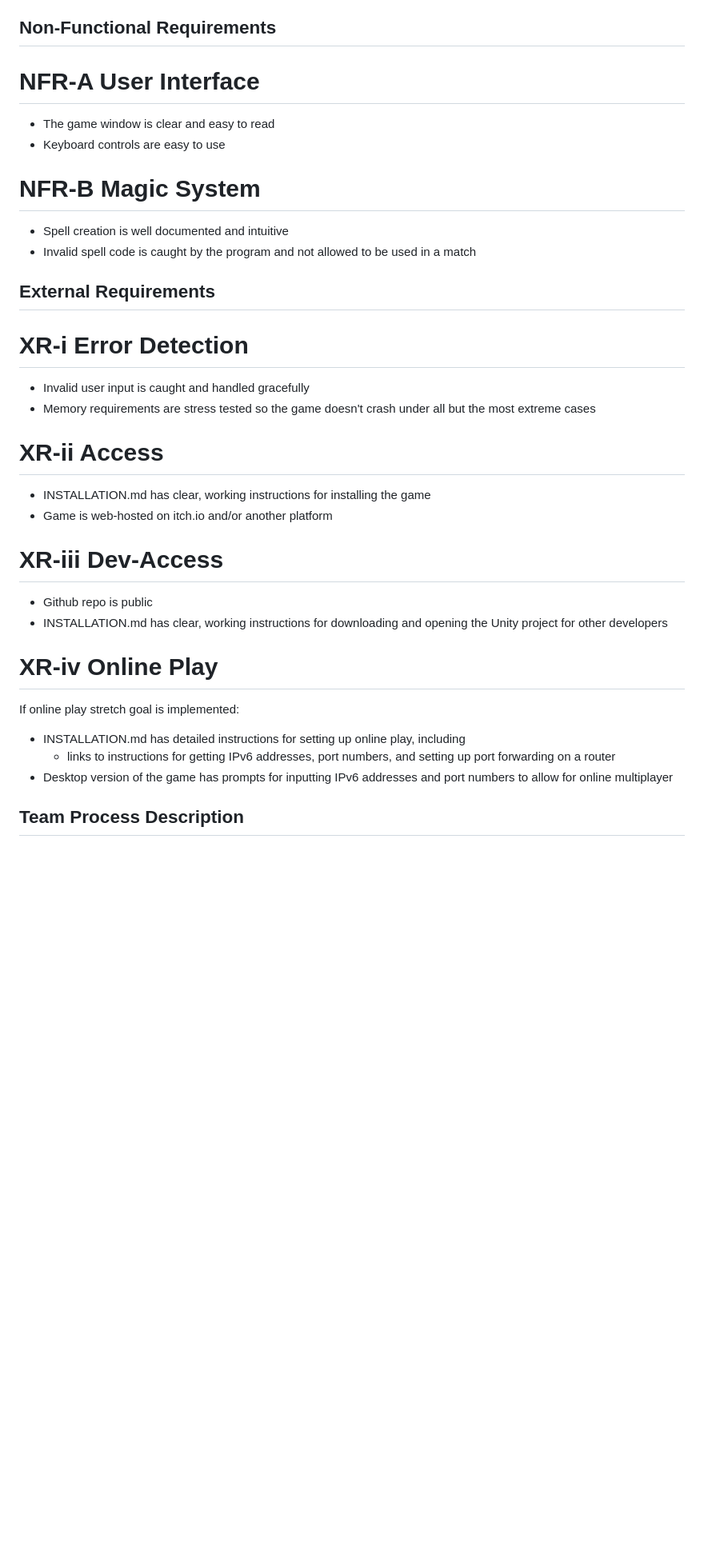
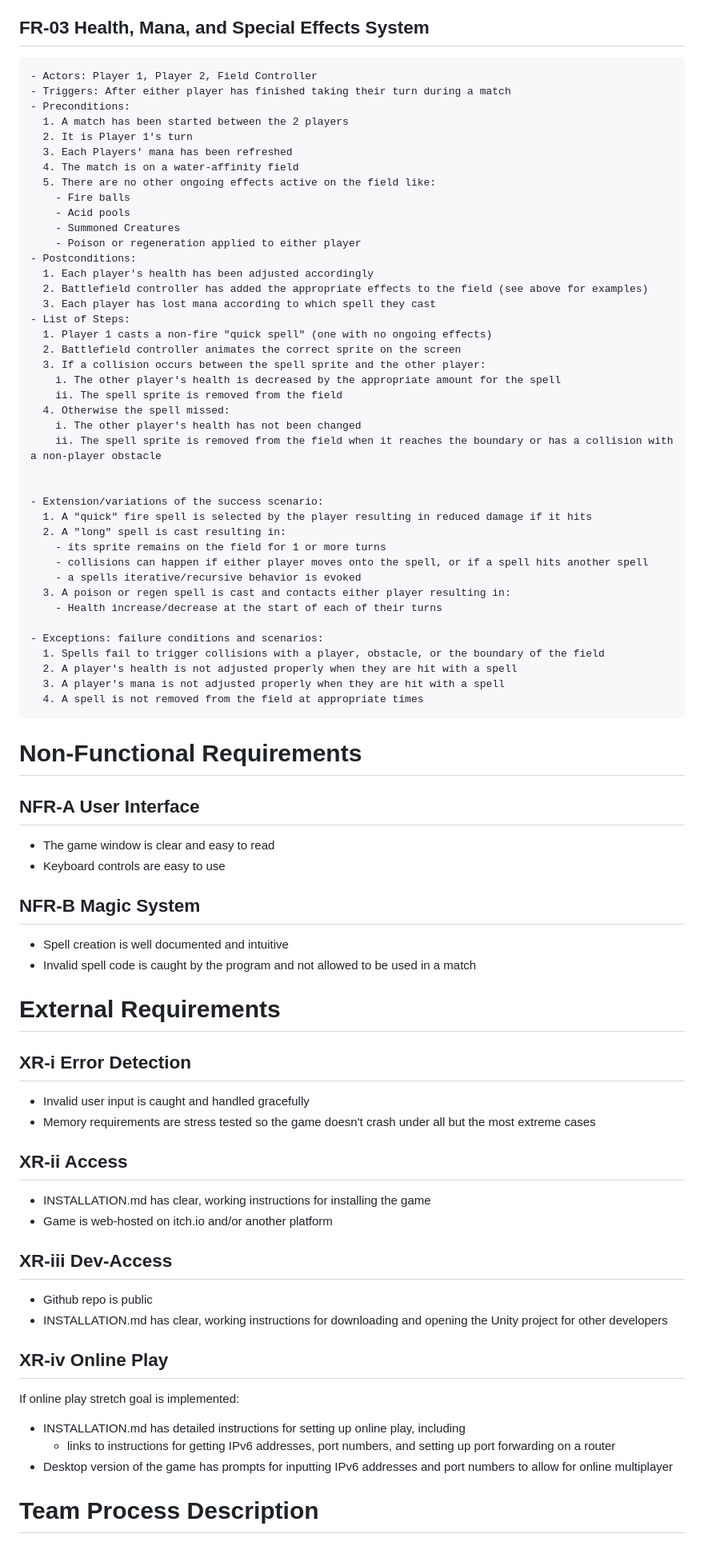
Before and after one commit to Doubleshot12349/Spellcode, a Markdown page: README.md, the part around one of its changes. Shown at 80% size. GitHub-like rendering; blank space fills up the shorter version.

Commit message:
Added FR for health/mana/effects and fixed formatting

```diff
--- a/README.md
+++ b/README.md
@@ -160,35 +160,79 @@ Most programming games nowadays are targeted towards simple, beginner coding, wh
       6. The spell compiles but contains unsafe runtime behavior
          - The system flags the spell as invalid and prevents match use
 
-## Non-Functional Requirements
+  ## FR-03 Health, Mana, and Special Effects System
+    - Actors: Player 1, Player 2, Field Controller
+    - Triggers: After either player has finished taking their turn during a match
+    - Preconditions:
+      1. A match has been started between the 2 players
+      2. It is Player 1's turn
+      3. Each Players' mana has been refreshed
+      4. The match is on a water-affinity field
+      5. There are no other ongoing effects active on the field like:
+        - Fire balls
+        - Acid pools
+        - Summoned Creatures
+        - Poison or regeneration applied to either player
+    - Postconditions:
+      1. Each player's health has been adjusted accordingly
+      2. Battlefield controller has added the appropriate effects to the field (see above for examples)
+      3. Each player has lost mana according to which spell they cast
+    - List of Steps:
+      1. Player 1 casts a non-fire "quick spell" (one with no ongoing effects)
+      2. Battlefield controller animates the correct sprite on the screen
+      3. If a collision occurs between the spell sprite and the other player:
+        i. The other player's health is decreased by the appropriate amount for the spell
+        ii. The spell sprite is removed from the field
+      4. Otherwise the spell missed:
+        i. The other player's health has not been changed
+        ii. The spell sprite is removed from the field when it reaches the boundary or has a collision with a non-player obstacle
 
-  # NFR-A User Interface
+
+    - Extension/variations of the success scenario:
+      1. A "quick" fire spell is selected by the player resulting in reduced damage if it hits
+      2. A "long" spell is cast resulting in:
+        - its sprite remains on the field for 1 or more turns
+        - collisions can happen if either player moves onto the spell, or if a spell hits another spell
+        - a spells iterative/recursive behavior is evoked
+      3. A poison or regen spell is cast and contacts either player resulting in:
+        - Health increase/decrease at the start of each of their turns
+
+    - Exceptions: failure conditions and scenarios:
+      1. Spells fail to trigger collisions with a player, obstacle, or the boundary of the field
+      2. A player's health is not adjusted properly when they are hit with a spell
+      3. A player's mana is not adjusted properly when they are hit with a spell
+      4. A spell is not removed from the field at appropriate times
+
+
+# Non-Functional Requirements
+
+  ## NFR-A User Interface
   - The game window is clear and easy to read
   - Keyboard controls are easy to use
-  # NFR-B Magic System
+  ## NFR-B Magic System
   - Spell creation is well documented and intuitive
   - Invalid spell code is caught by the program and not allowed to be used in a match
 
-## External Requirements
+# External Requirements
 
-  # XR-i Error Detection
+  ## XR-i Error Detection
   - Invalid user input is caught and handled gracefully
   - Memory requirements are stress tested so the game doesn't crash under all but the most extreme cases
 
-  # XR-ii Access
+  ## XR-ii Access
   - INSTALLATION.md has clear, working instructions for installing the game
   - Game is web-hosted on itch.io and/or another platform
 
 
-  # XR-iii Dev-Access
+  ## XR-iii Dev-Access
   - Github repo is public
   - INSTALLATION.md has clear, working instructions for downloading and opening the Unity project for other developers
 
-  # XR-iv Online Play
+  ## XR-iv Online Play
   If online play stretch goal is implemented:
   - INSTALLATION.md has detailed instructions for setting up online play, including
       - links to instructions for getting IPv6 addresses, port numbers, and setting up port forwarding on a router
   - Desktop version of the game has prompts for inputting IPv6 addresses and port numbers to allow for online multiplayer
 
-## Team Process Description
+# Team Process Description
 
```
Also changed, not shown: other parts of README.md (+10 -8 lines).
